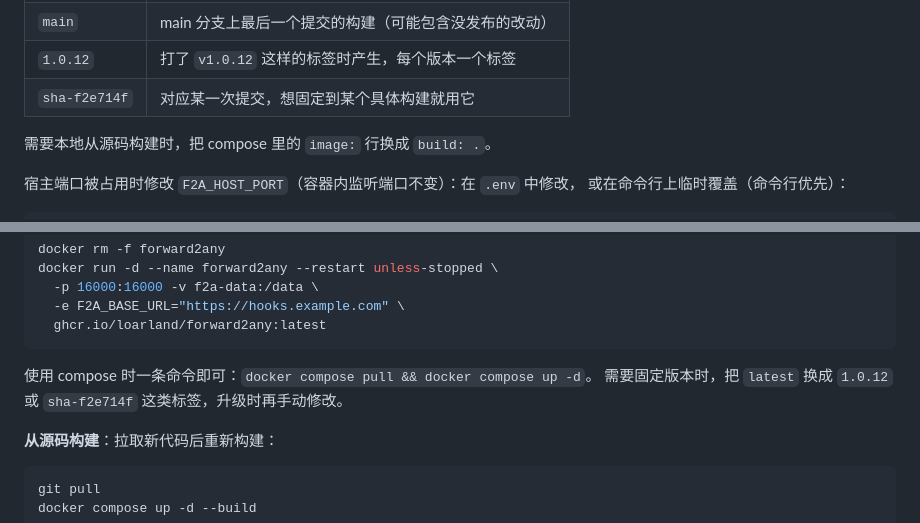
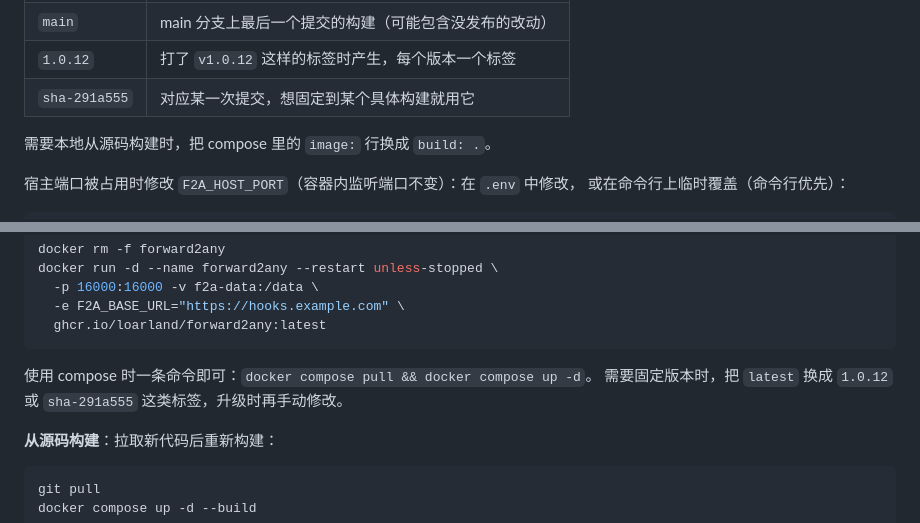
Before and after one commit to loarland/Forward2Any, a Markdown page: README.md, 2 parts joined by grey strips. GitHub-like rendering.

Commit message:
README 的镜像标签示例换成刚构建出来的 sha-291a555

````diff
--- a/README.md
+++ b/README.md
@@ -170,7 +170,7 @@ docker run -d --name forward2any --restart unless-stopped \
 | `latest` | **最新发布的版本**，只在打版本标签时更新 |
 | `main` | main 分支上最后一个提交的构建（可能包含没发布的改动） |
 | `1.0.12` | 打了 `v1.0.12` 这样的标签时产生，每个版本一个标签 |
-| `sha-f2e714f` | 对应某一次提交，想固定到某个具体构建就用它 |
+| `sha-291a555` | 对应某一次提交，想固定到某个具体构建就用它 |
 
 需要本地从源码构建时，把 compose 里的 `image:` 行换成 `build: .`。
 
@@ -868,7 +868,7 @@ docker run -d --name forward2any --restart unless-stopped \
 ```
 
 使用 compose 时一条命令即可：`docker compose pull && docker compose up -d`。
-需要固定版本时，把 `latest` 换成 `1.0.12` 或 `sha-f2e714f` 这类标签，升级时再手动修改。
+需要固定版本时，把 `latest` 换成 `1.0.12` 或 `sha-291a555` 这类标签，升级时再手动修改。
 
 **从源码构建**：拉取新代码后重新构建：
 
````
